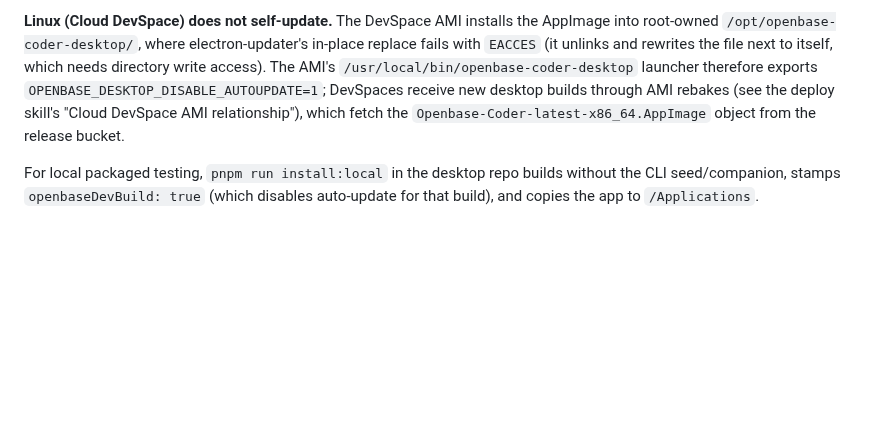
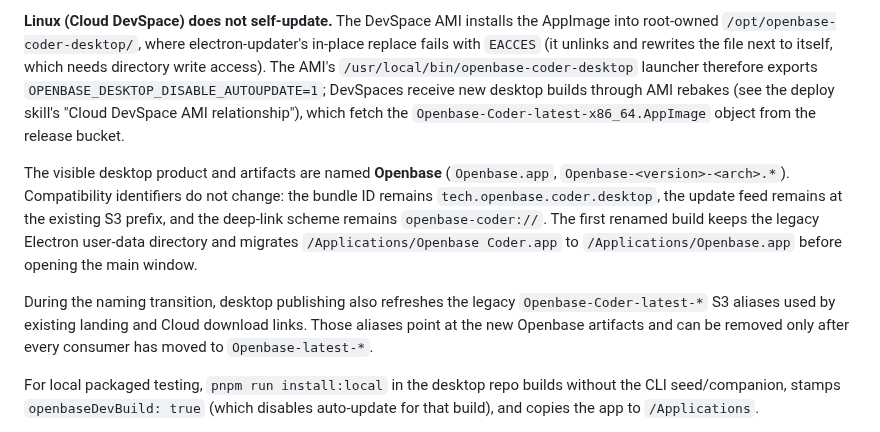
Before and after one commit to JoaquinStudent/sous_chef, a Markdown page: AUTO_UPDATE.md, the part around the change. Rendered like a GitHub page; blank space fills up the shorter version.

Commit message:
Document Openbase desktop branding transition
Documents the desktop rebrand compatibility contract and glossary entry.

```diff
--- a/AUTO_UPDATE.md
+++ b/AUTO_UPDATE.md
@@ -227,6 +227,19 @@ through AMI rebakes (see the deploy skill's "Cloud DevSpace AMI
 relationship"), which fetch the `Openbase-Coder-latest-x86_64.AppImage`
 object from the release bucket.
 
+The visible desktop product and artifacts are named **Openbase**
+(`Openbase.app`, `Openbase-<version>-<arch>.*`). Compatibility identifiers do
+not change: the bundle ID remains `tech.openbase.coder.desktop`, the update
+feed remains at the existing S3 prefix, and the deep-link scheme remains
+`openbase-coder://`. The first renamed build keeps the legacy Electron
+user-data directory and migrates `/Applications/Openbase Coder.app` to
+`/Applications/Openbase.app` before opening the main window.
+
+During the naming transition, desktop publishing also refreshes the legacy
+`Openbase-Coder-latest-*` S3 aliases used by existing landing and Cloud
+download links. Those aliases point at the new Openbase artifacts and can be
+removed only after every consumer has moved to `Openbase-latest-*`.
+
 For local packaged testing, `pnpm run install:local` in the desktop repo
 builds without the CLI seed/companion, stamps `openbaseDevBuild: true`
 (which disables auto-update for that build), and copies the app to
```
Also changed, not shown: GLOSSARY.md (+2 -1 lines).
